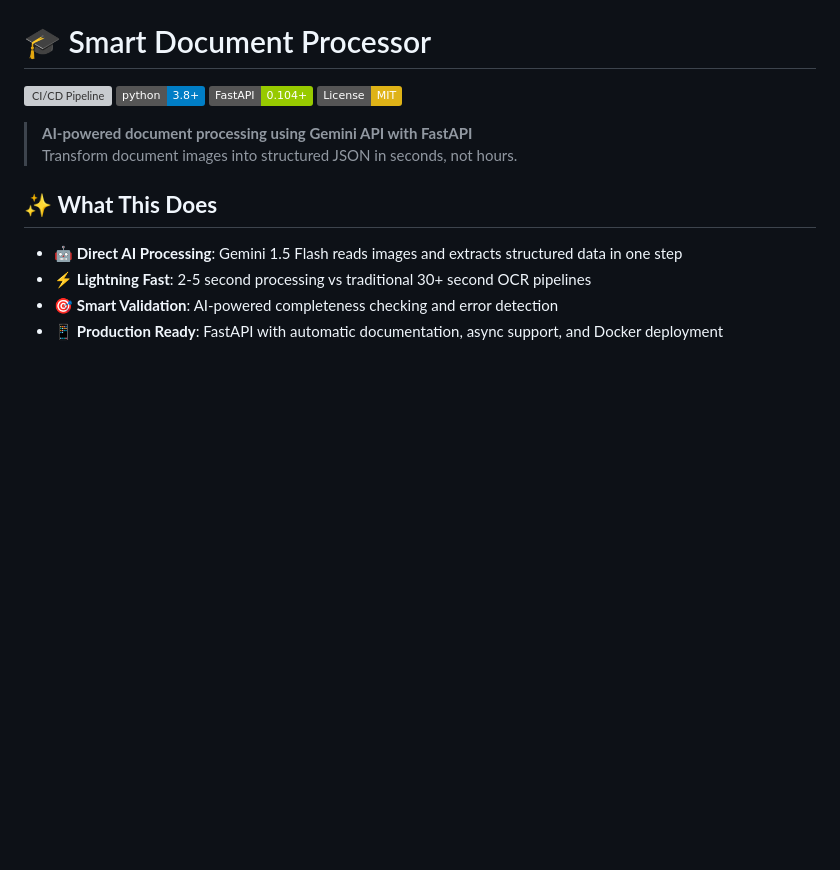
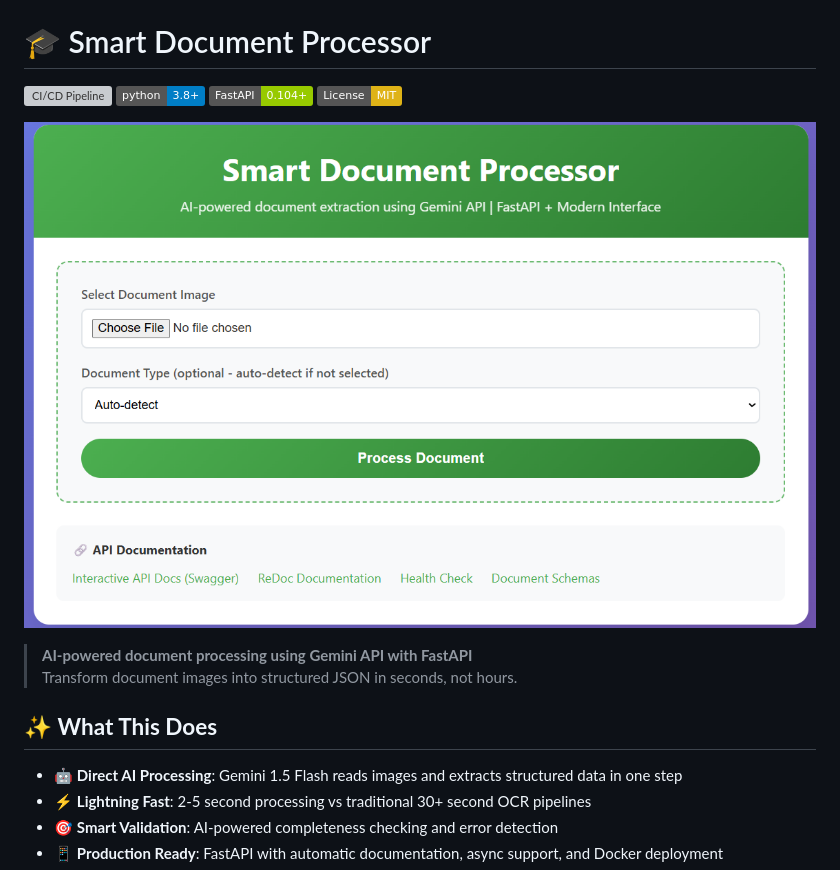
Before and after one commit to sanjanb/ocr-automation-pipeline, a Markdown page: README.md, the part around the change. Drawn GitHub-style; pictures changed too: assets/Screenshot 2025-09-26 210220.png (added); badges without logos; blank space fills up the shorter version; grey boxes are pictures that could not be loaded.

Commit message:
Implement code changes to enhance functionality and improve performance

```diff
--- a/README.md
+++ b/README.md
@@ -4,6 +4,8 @@
 [![Python 3.8+](https://img.shields.io/badge/python-3.8+-blue.svg)](https://www.python.org/downloads/)
 [![FastAPI](https://img.shields.io/badge/FastAPI-0.104+-green.svg)](https://fastapi.tiangolo.com)
 [![License: MIT](https://img.shields.io/badge/License-MIT-yellow.svg)](https://opensource.org/licenses/MIT)
+
+![Smart Document Processor Interface](assets/Screenshot%202025-09-26%20210220.png)
 
 > **AI-powered document processing using Gemini API with FastAPI**
 > Transform document images into structured JSON in seconds, not hours.
```
